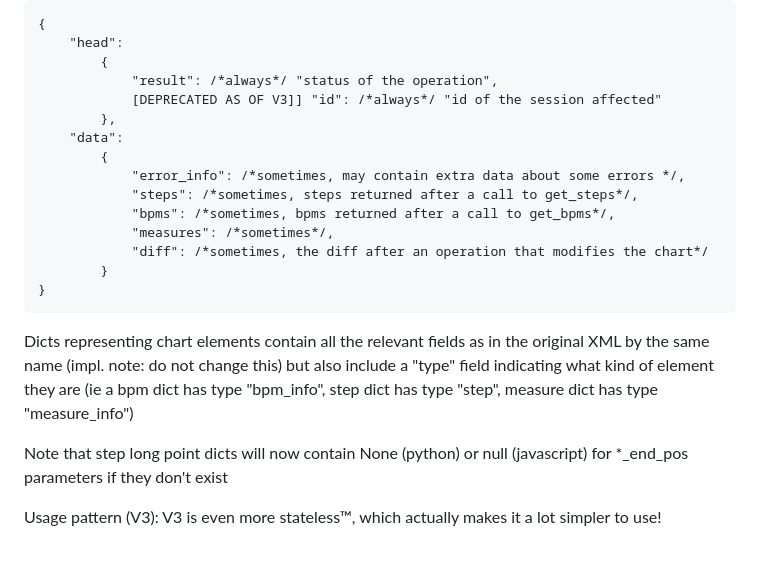
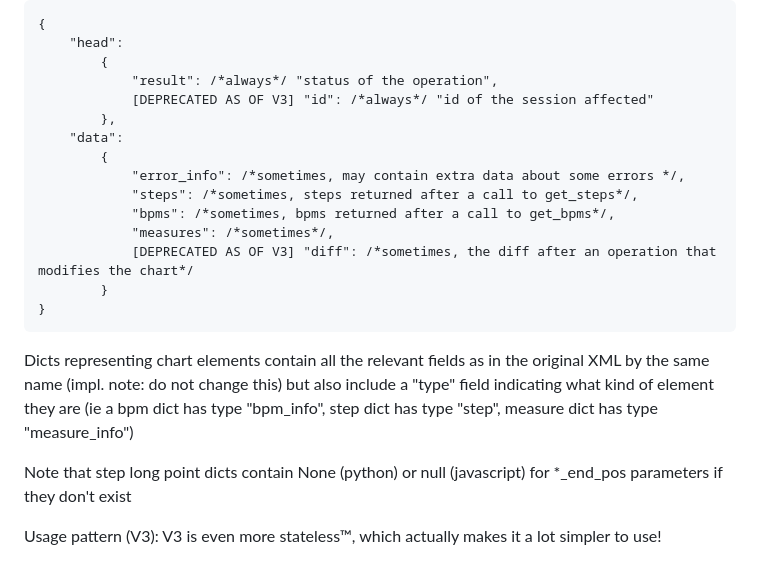
Before and after one commit to abstractedfox/drs-chart-tools, a Markdown page: src/readme.md, the part around the change. GitHub-like rendering.

Commit message:
more readme

````diff
--- a/src/readme.md
+++ b/src/readme.md
@@ -38,7 +38,7 @@ Responses look like:
     "head":
         {
             "result": /*always*/ "status of the operation",
-            [DEPRECATED AS OF V3]] "id": /*always*/ "id of the session affected"
+            [DEPRECATED AS OF V3] "id": /*always*/ "id of the session affected"
         },
     "data":
         {
@@ -46,14 +46,14 @@ Responses look like:
             "steps": /*sometimes, steps returned after a call to get_steps*/,
             "bpms": /*sometimes, bpms returned after a call to get_bpms*/,
             "measures": /*sometimes*/,
-            "diff": /*sometimes, the diff after an operation that modifies the chart*/
+            [DEPRECATED AS OF V3] "diff": /*sometimes, the diff after an operation that modifies the chart*/
         }
 }
 ```
 
 Dicts representing chart elements contain all the relevant fields as in the original XML by the same name (impl. note: do not change this) but also include a "type" field indicating what kind of element they are (ie a bpm dict has type "bpm_info", step dict has type "step", measure dict has type "measure_info")
 
-Note that step long point dicts will now contain None (python) or null (javascript) for *_end_pos parameters if they don't exist
+Note that step long point dicts contain None (python) or null (javascript) for *_end_pos parameters if they don't exist
 
 Usage pattern (V3):
 V3 is even more stateless™, which actually makes it a lot simpler to use!
````
